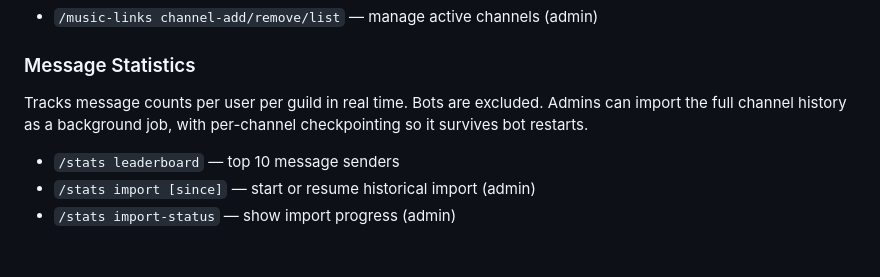
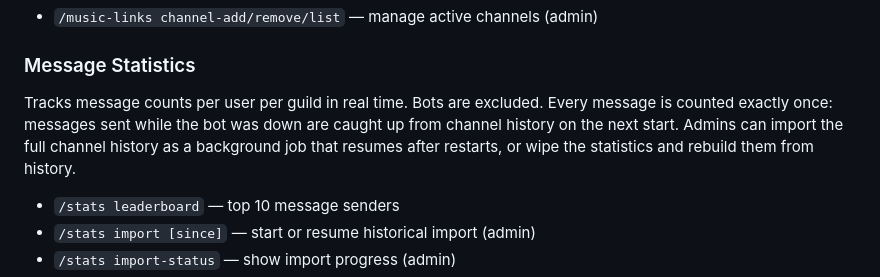
Before and after one commit to soksanichenko/discord-meow-bot, a Markdown page: README.md, the part around the change. GitHub-like rendering; blank space fills up the shorter version.

Commit message:
docs: describe exact-once stats and runtime admin permission checks
README explains that messages are counted exactly once, that downtime is
caught up from history, and that statistics can be reset. CLAUDE.md now
reflects per-operation DB sessions and the convention that every admin
command carries a runtime has_permissions check.

Co-Authored-By: Claude Opus 5.5 <noreply@anthropic.com>

```diff
--- a/README.md
+++ b/README.md
@@ -102,8 +102,10 @@ Active only in channels explicitly added via `/music-links channel-add`.
 
 ### Message Statistics
 Tracks message counts per user per guild in real time. Bots are excluded.
-Admins can import the full channel history as a background job, with
-per-channel checkpointing so it survives bot restarts.
+Every message is counted exactly once: messages sent while the bot was down are
+caught up from channel history on the next start. Admins can import the full
+channel history as a background job that resumes after restarts, or wipe the
+statistics and rebuild them from history.
 
 - `/stats leaderboard` — top 10 message senders
 - `/stats import [since]` — start or resume historical import (admin)
```
Also changed, not shown: CLAUDE.md (+2 -1 lines).
